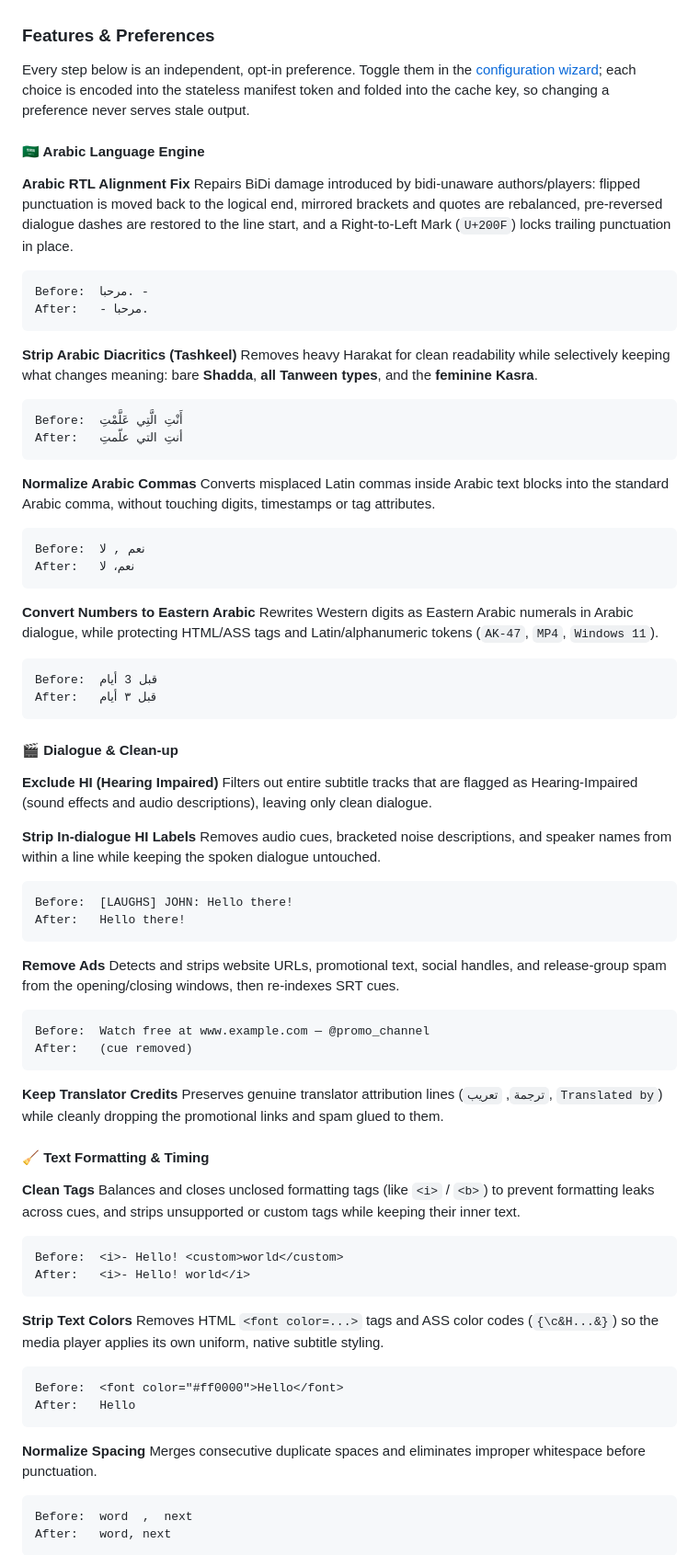
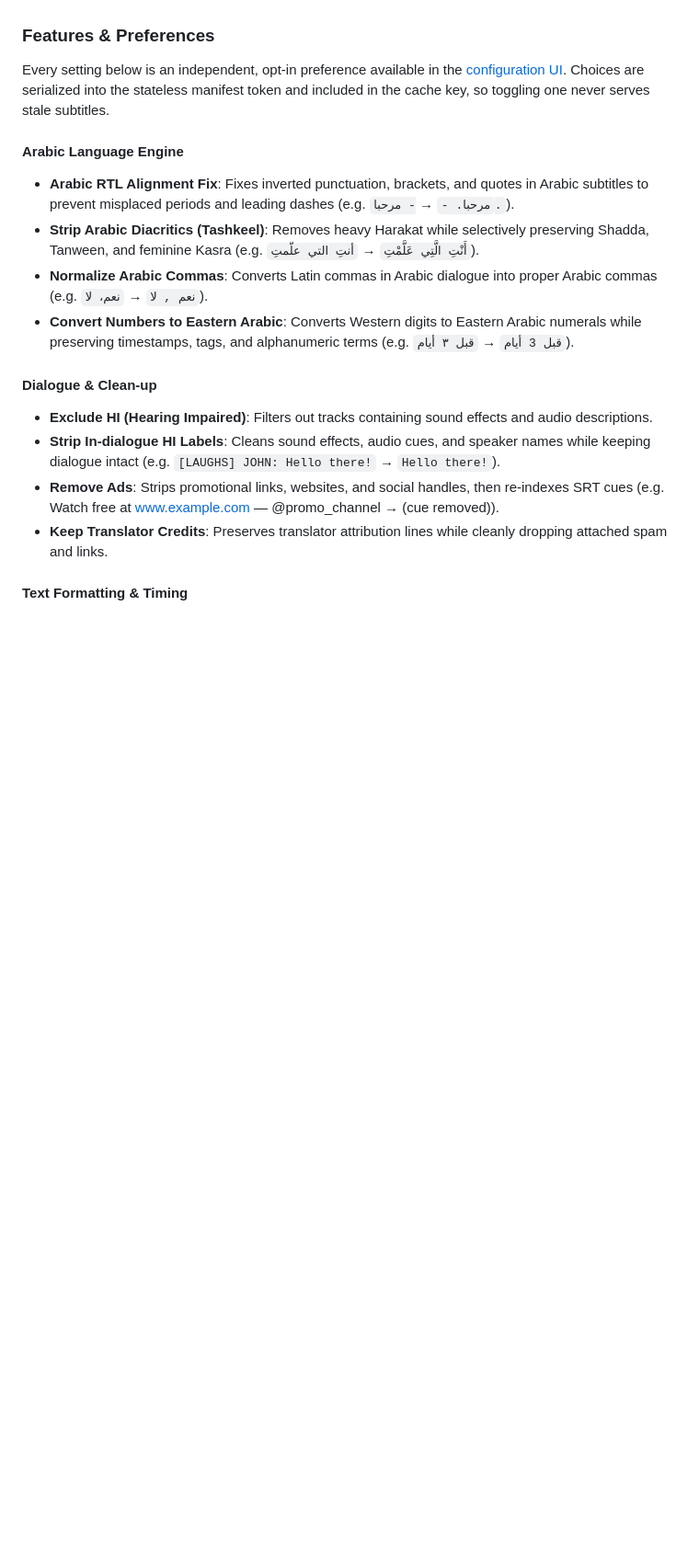
Before and after one commit to donsaud/NinjaSubs, a Markdown page: README.md, the part around one of its changes. Shown at 92% size. GitHub-like rendering; blank space fills up the shorter version.

Commit message:
docs: rewrite Features & Preferences (no emojis, inline before/after examples)

````diff
--- a/README.md
+++ b/README.md
@@ -29,89 +29,21 @@ A lightweight, self-hosted [Stremio](https://stremio.com) / [Nuvio](https://nuvi
 
 ### Features & Preferences
 
-Every step below is an independent, opt-in preference. Toggle them in the [configuration wizard](#configuration-ui); each choice is encoded into the stateless manifest token and folded into the cache key, so changing a preference never serves stale output.
+Every setting below is an independent, opt-in preference available in the [configuration UI](#configuration-ui). Choices are serialized into the stateless manifest token and included in the cache key, so toggling one never serves stale subtitles.
 
-#### 🇸🇦 Arabic Language Engine
+#### Arabic Language Engine
 
-**Arabic RTL Alignment Fix**
-Repairs BiDi damage introduced by bidi-unaware authors/players: flipped punctuation is moved back to the logical end, mirrored brackets and quotes are rebalanced, pre-reversed dialogue dashes are restored to the line start, and a Right-to-Left Mark (`U+200F`) locks trailing punctuation in place.
+- **Arabic RTL Alignment Fix**: Fixes inverted punctuation, brackets, and quotes in Arabic subtitles to prevent misplaced periods and leading dashes (e.g. `مرحبا. -` → `- مرحبا.`).
+- **Strip Arabic Diacritics (Tashkeel)**: Removes heavy Harakat while selectively preserving Shadda, Tanween, and feminine Kasra (e.g. `أَنْتِ الَّتِي عَلَّمْتِ` → `أنتِ التي علّمتِ`).
+- **Normalize Arabic Commas**: Converts Latin commas in Arabic dialogue into proper Arabic commas (e.g. `نعم , لا` → `نعم، لا`).
+- **Convert Numbers to Eastern Arabic**: Converts Western digits to Eastern Arabic numerals while preserving timestamps, tags, and alphanumeric terms (e.g. `قبل 3 أيام` → `قبل ٣ أيام`).
 
-```text
-Before:  مرحبا. -
-After:   - مرحبا.
-```
+#### Dialogue & Clean-up
 
-**Strip Arabic Diacritics (Tashkeel)**
-Removes heavy Harakat for clean readability while selectively keeping what changes meaning: bare **Shadda**, **all Tanween types**, and the **feminine Kasra**.
+- **Exclude HI (Hearing Impaired)**: Filters out tracks containing sound effects and audio descriptions.
+- **Strip In-dialogue HI Labels**: Cleans sound effects, audio cues, and speaker names while keeping dialogue intact (e.g. `[LAUGHS] JOHN: Hello there!` → `Hello there!`).
+- **Remove Ads**: Strips promotional links, websites, and social handles, then re-indexes SRT cues (e.g. Watch free at [www.example.com](https://www.example.com) — @promo_channel → (cue removed)).
+- **Keep Translator Credits**: Preserves translator attribution lines while cleanly dropping attached spam and links.
 
-```text
-Before:  أَنْتِ الَّتِي عَلَّمْتِ
-After:   أنتِ التي علّمتِ
-```
+#### Text Formatting & Timing
 
-**Normalize Arabic Commas**
-Converts misplaced Latin commas inside Arabic text blocks into the standard Arabic comma, without touching digits, timestamps or tag attributes.
-
-```text
-Before:  نعم , لا
-After:   نعم، لا
-```
-
-**Convert Numbers to Eastern Arabic**
-Rewrites Western digits as Eastern Arabic numerals in Arabic dialogue, while protecting HTML/ASS tags and Latin/alphanumeric tokens (`AK-47`, `MP4`, `Windows 11`).
-
-```text
-Before:  قبل 3 أيام
-After:   قبل ٣ أيام
-```
-
-#### 🎬 Dialogue & Clean-up
-
-**Exclude HI (Hearing Impaired)**
-Filters out entire subtitle tracks that are flagged as Hearing-Impaired (sound effects and audio descriptions), leaving only clean dialogue.
-
-**Strip In-dialogue HI Labels**
-Removes audio cues, bracketed noise descriptions, and speaker names from within a line while keeping the spoken dialogue untouched.
-
-```text
-Before:  [LAUGHS] JOHN: Hello there!
-After:   Hello there!
-```
-
-**Remove Ads**
-Detects and strips website URLs, promotional text, social handles, and release-group spam from the opening/closing windows, then re-indexes SRT cues.
-
-```text
-Before:  Watch free at www.example.com — @promo_channel
-After:   (cue removed)
-```
-
-**Keep Translator Credits**
-Preserves genuine translator attribution lines (`ترجمة`, `تعريب`, `Translated by`) while cleanly dropping the promotional links and spam glued to them.
-
-#### 🧹 Text Formatting & Timing
-
-**Clean Tags**
-Balances and closes unclosed formatting tags (like `<i>` / `<b>`) to prevent formatting leaks across cues, and strips unsupported or custom tags while keeping their inner text.
-
-```text
-Before:  <i>- Hello! <custom>world</custom>
-After:   <i>- Hello! world</i>
-```
-
-**Strip Text Colors**
-Removes HTML `<font color=...>` tags and ASS color codes (`{\c&H...&}`) so the media player applies its own uniform, native subtitle styling.
-
-```text
-Before:  <font color="#ff0000">Hello</font>
-After:   Hello
-```
-
-**Normalize Spacing**
-Merges consecutive duplicate spaces and eliminates improper whitespace before punctuation.
-
-```text
-Before:  word  ,  next
-After:   word, next
-```
-
````
Also changed, not shown: other parts of README.md (+5 -17 lines).
